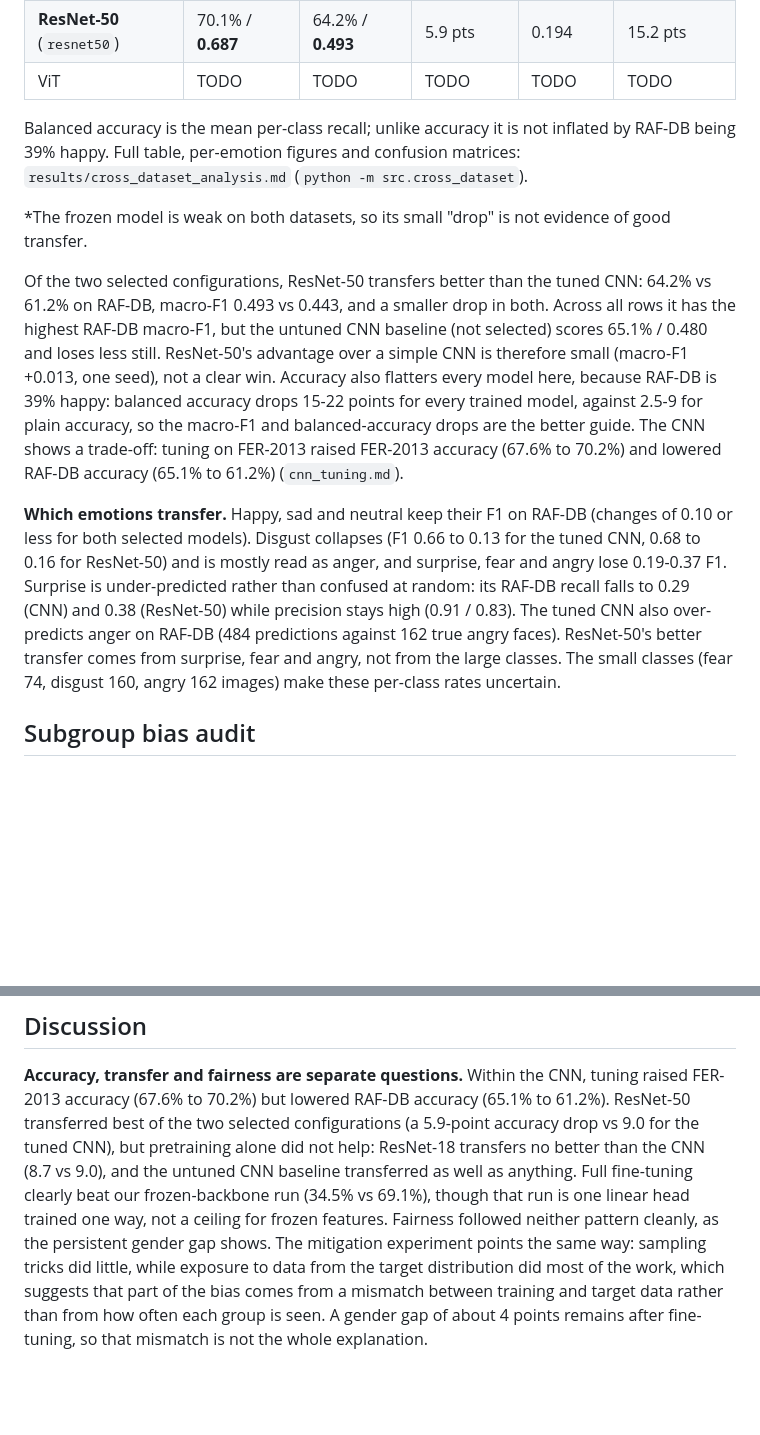
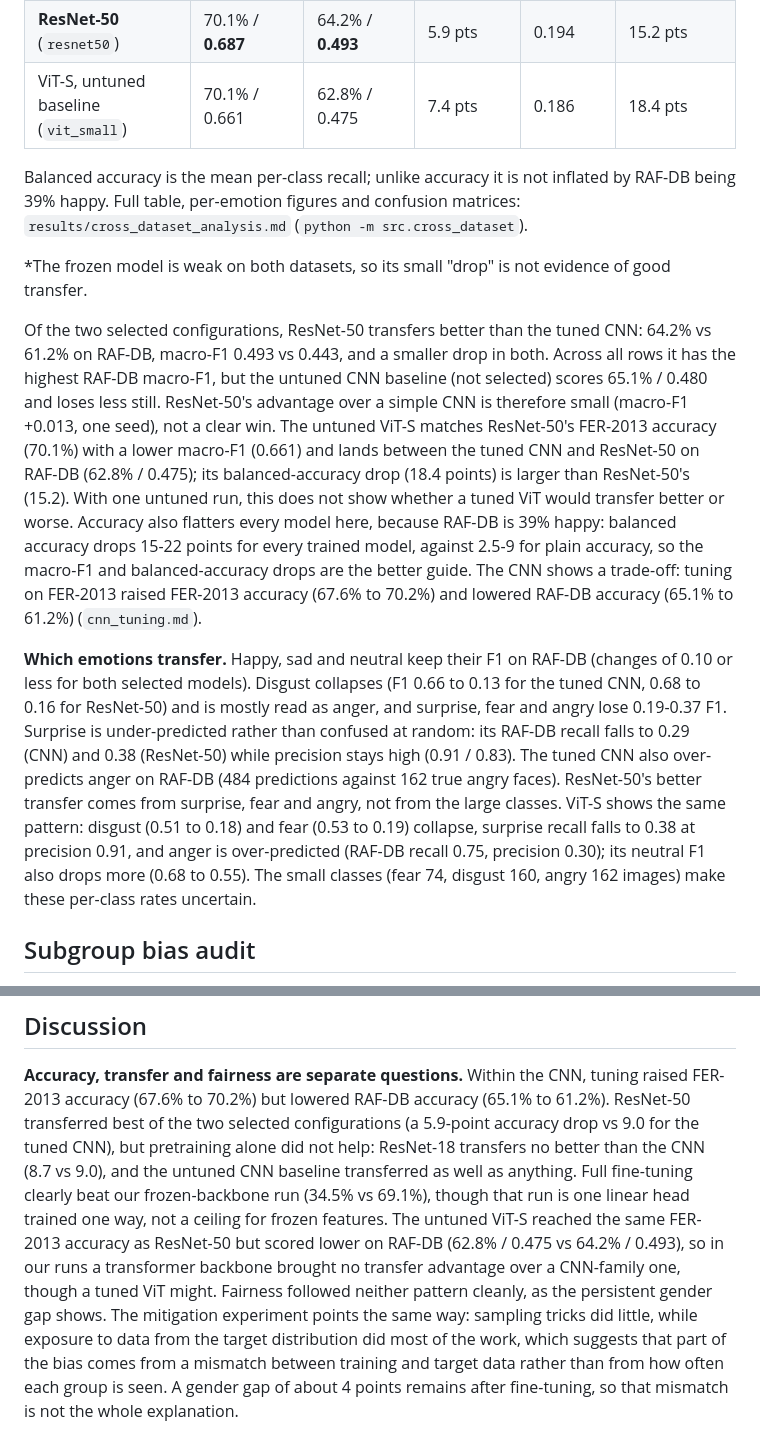
Before and after one commit to Neeraj-NP/P31-facial-expression-recognition, a Markdown page: report/results_and_discussion.md, 2 parts joined by grey strips. GitHub-like rendering; blank space fills up the shorter version.

```diff
--- a/report/results_and_discussion.md
+++ b/report/results_and_discussion.md
@@ -17,7 +18,7 @@ the other rows are baselines or tuning runs, shown for comparison.
 | ResNet-18, 224px (`resnet_224`) | 70.3% / 0.675 | 61.3% / 0.465 | 9.0 pts | 0.210 | 19.6 pts |
 | ResNet-18, frozen backbone | 34.5% / 0.316 | 36.5% / 0.233 | -2.0 pts* | 0.083* | 12.9 pts* |
 | **ResNet-50** (`resnet50`) | 70.1% / **0.687** | 64.2% / **0.493** | 5.9 pts | 0.194 | 15.2 pts |
-| ViT | TODO | TODO | TODO | TODO | TODO |
+| ViT-S, untuned baseline (`vit_small`) | 70.1% / 0.661 | 62.8% / 0.475 | 7.4 pts | 0.186 | 18.4 pts |
 
 Balanced accuracy is the mean per-class recall; unlike accuracy it is not inflated by RAF-DB being 39%
 happy. Full table, per-emotion figures and confusion matrices: `results/cross_dataset_analysis.md`
@@ -29,6 +30,10 @@ Of the two selected configurations, ResNet-50 transfers better than the tuned CN
 RAF-DB, macro-F1 0.493 vs 0.443, and a smaller drop in both. Across all rows it has the highest RAF-DB
 macro-F1, but the untuned CNN baseline (not selected) scores 65.1% / 0.480 and loses less still.
 ResNet-50's advantage over a simple CNN is therefore small (macro-F1 +0.013, one seed), not a clear win.
+The untuned ViT-S matches ResNet-50's FER-2013 accuracy (70.1%) with a lower macro-F1 (0.661) and
+lands between the tuned CNN and ResNet-50 on RAF-DB (62.8% / 0.475); its balanced-accuracy drop
+(18.4 points) is larger than ResNet-50's (15.2). With one untuned run, this does not show whether a
+tuned ViT would transfer better or worse.
 Accuracy also flatters every
 model here, because RAF-DB is 39% happy: balanced accuracy drops 15-22 points for every trained
 model, against 2.5-9 for plain accuracy, so the macro-F1 and balanced-accuracy drops are the better
@@ -41,7 +46,9 @@ for ResNet-50) and is mostly read as anger, and surprise, fear and angry lose 0.
 is under-predicted rather than confused at random: its RAF-DB recall falls to 0.29 (CNN) and 0.38
 (ResNet-50) while precision stays high (0.91 / 0.83). The tuned CNN also over-predicts anger on RAF-DB
 (484 predictions against 162 true angry faces). ResNet-50's better transfer comes from surprise, fear
-and angry, not from the large classes. The small classes (fear 74, disgust 160, angry 162 images)
+and angry, not from the large classes. ViT-S shows the same pattern: disgust (0.51 to 0.18) and fear
+(0.53 to 0.19) collapse, surprise recall falls to 0.38 at precision 0.91, and anger is over-predicted
+(RAF-DB recall 0.75, precision 0.30); its neutral F1 also drops more (0.68 to 0.55). The small classes (fear 74, disgust 160, angry 162 images)
 make these per-class rates uncertain.
 
 ## Subgroup bias audit
@@ -137,7 +152,9 @@ accuracy (67.6% to 70.2%) but lowered RAF-DB accuracy (65.1% to 61.2%). ResNet-5
 tuned CNN), but pretraining alone did not help: ResNet-18 transfers no better than the CNN (8.7 vs 9.0),
 and the untuned CNN baseline transferred as well as anything. Full fine-tuning clearly
 beat our frozen-backbone run (34.5% vs 69.1%), though that run is one linear head trained one way, not a
-ceiling for frozen features. Fairness followed neither pattern cleanly, as the persistent gender gap
+ceiling for frozen features. The untuned ViT-S reached the same FER-2013 accuracy as ResNet-50 but
+scored lower on RAF-DB (62.8% / 0.475 vs 64.2% / 0.493), so in our runs a transformer backbone brought no transfer advantage over a
+CNN-family one, though a tuned ViT might. Fairness followed neither pattern cleanly, as the persistent gender gap
 shows. The mitigation experiment points the same way: sampling tricks did little, while exposure to
 data from the target distribution did most of the work, which suggests that part of the bias comes
 from a mismatch between training and target data rather than from how often each group is seen. A
```
Also changed, not shown: other parts of report/results_and_discussion.md (+21 -11 lines), report/method.md (+5 -2 lines), report/slides_outline.md (+6 -7 lines), results/bias_report/age_by_model.png, results/bias_report/gender_by_model.png, results/bias_report/race_by_model.png, 4 other files.
